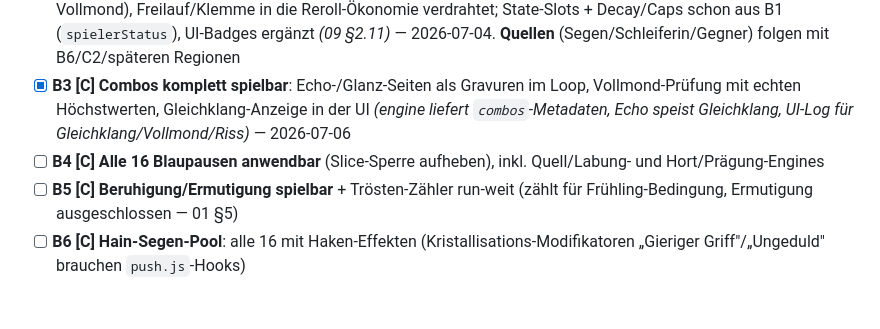
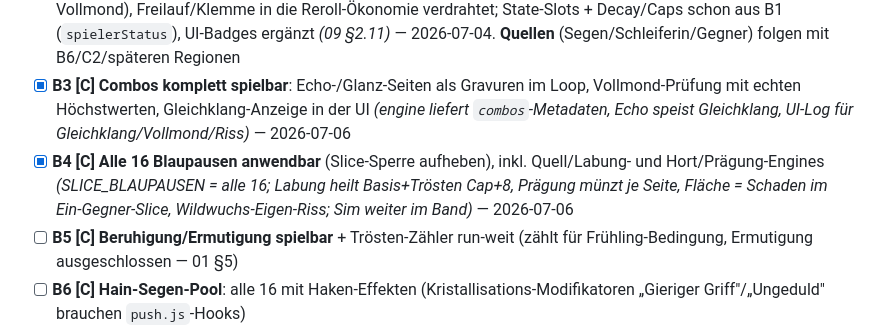
Before and after one commit to Joop973/W-rfelhain, a Markdown page: docs/10_Entwicklungsplan.md, the part around the change. Drawn GitHub-style; blank space fills up the shorter version.

Commit message:
Plan: B4 abgehakt
Co-Authored-By: Claude Opus 4.8 <noreply@anthropic.com>
Claude-Session: https://claude.ai/code/session_01Etbjw7sEU51LKNfazgg3TK

```diff
--- a/docs/10_Entwicklungsplan.md
+++ b/docs/10_Entwicklungsplan.md
@@ -54,7 +54,7 @@ Ziel: alle Systeme voll aktiv, mehrere Build-Pfade. Endet mit **Balance-Tor 2**.
 - [x] **B1 [C] Status-Set voll im Kampf**: Fäule/Brand-Ticks (Zug-Beginn/-Ende, DoT-Tod → Sieg), Morsch/Welk-Stapel + Decay, Kraft-Selbst-Buff, Riss (25 %-Aussetzer), Glanz-Verdopplung — neues Modul `status.js`, in `kampf.js` verdrahtet; Slice-Gravuren um Gift/Zunder/Fäulnis-Hauch/Dürre-Hauch/Markhärtung/Glanz erweitert; Status-Badges in der UI *(02 §2/§8)* — 2026-07-04
 - [x] **B2 [C] Eigen-Status**: Wetzung/Scharte setzen den effektiven Wurf-Wert (Untergrenze 1, ermöglichen/brechen Vollmond), Freilauf/Klemme in die Reroll-Ökonomie verdrahtet; State-Slots + Decay/Caps schon aus B1 (`spielerStatus`), UI-Badges ergänzt *(09 §2.11)* — 2026-07-04. **Quellen** (Segen/Schleiferin/Gegner) folgen mit B6/C2/späteren Regionen
 - [x] **B3 [C] Combos komplett spielbar**: Echo-/Glanz-Seiten als Gravuren im Loop, Vollmond-Prüfung mit echten Höchstwerten, Gleichklang-Anzeige in der UI *(engine liefert `combos`-Metadaten, Echo speist Gleichklang, UI-Log für Gleichklang/Vollmond/Riss)* — 2026-07-06
-- [ ] **B4 [C] Alle 16 Blaupausen anwendbar** (Slice-Sperre aufheben), inkl. Quell/Labung- und Hort/Prägung-Engines
+- [x] **B4 [C] Alle 16 Blaupausen anwendbar** (Slice-Sperre aufheben), inkl. Quell/Labung- und Hort/Prägung-Engines *(SLICE_BLAUPAUSEN = alle 16; Labung heilt Basis+Trösten Cap+8, Prägung münzt je Seite, Fläche = Schaden im Ein-Gegner-Slice, Wildwuchs-Eigen-Riss; Sim weiter im Band)* — 2026-07-06
 - [ ] **B5 [C] Beruhigung/Ermutigung spielbar** + Trösten-Zähler run-weit (zählt für Frühling-Bedingung, Ermutigung ausgeschlossen — 01 §5)
 - [ ] **B6 [C] Hain-Segen-Pool**: alle 16 mit Haken-Effekten (Kristallisations-Modifikatoren „Gieriger Griff"/„Ungeduld" brauchen `push.js`-Hooks)
 - [ ] **B7 [C+D] Morsch-als-Gegner-Entscheid**: Option A (eingehend-Multiplikator in `engine.js`) vs. B (Fallback Kraft) — Claude baut Prototyp A, **du entscheidest** *(05 §2.1)*
```
